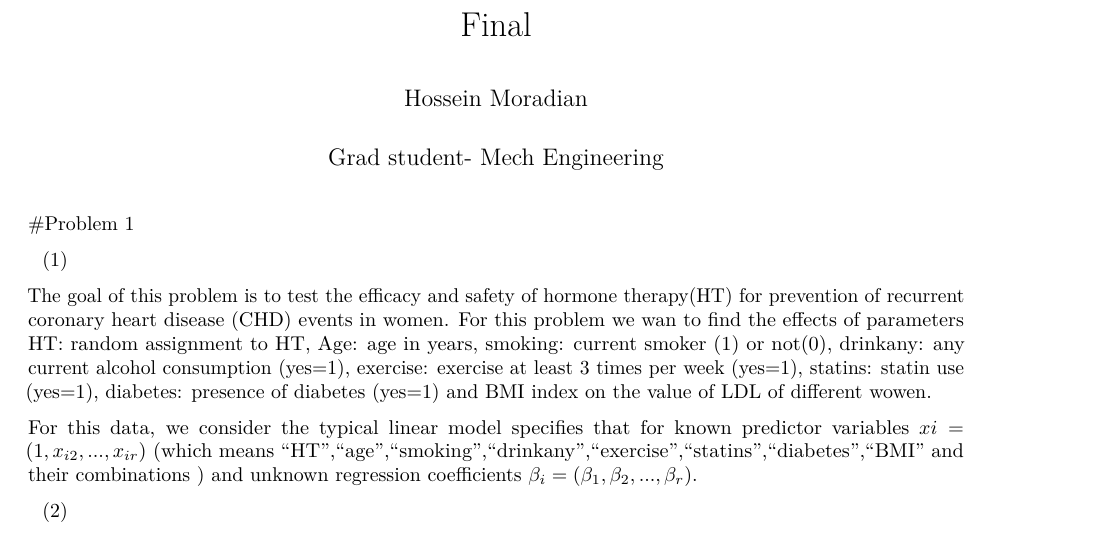
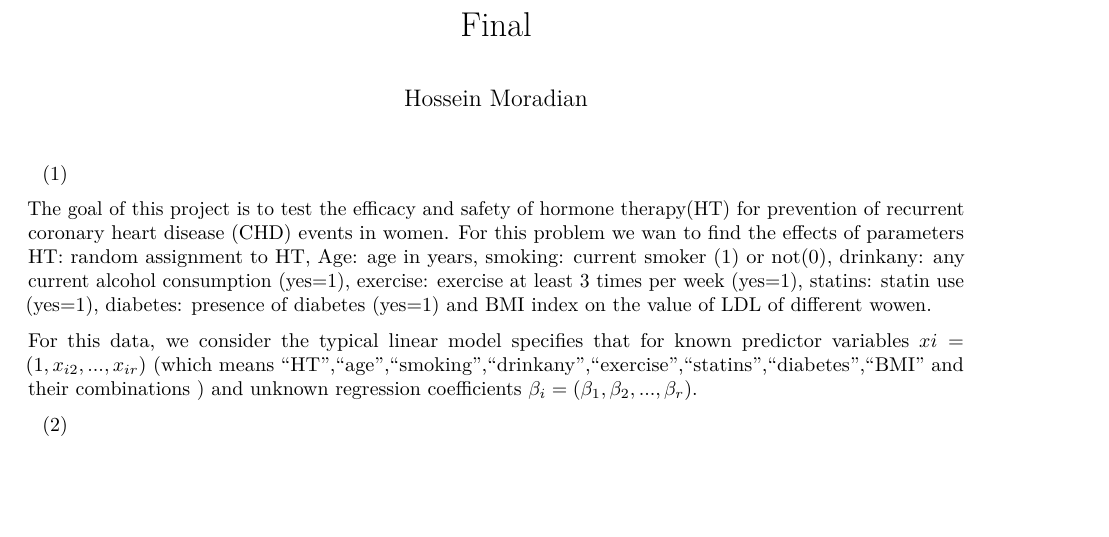
Before and after one commit to hsmoradian/Statistical_learning-Data_analysis_health, an R Markdown document (Final.Rmd): part of page 1 of 42 before the commit and part of page 1 of 31 after it, cut so that both start at the same text, the shorter picture padded with empty space. Rendered offline with R 4.5, knitr and Pandoc, then LaTeX, with nearby package versions; some code elsewhere in the file could not run offline.

Commit message:
Update Final.Rmd

```diff
--- a/Final.Rmd
+++ b/Final.Rmd
@@ -1,20 +1,18 @@
 ---
 title: "Final"
 author: "Hossein Moradian"
-date: "Grad student- Mech Engineering"
 output:
   pdf_document: default
   html_document:
     df_print: paged
 ---
 
-#Problem 1
 
 
 (1)
 
 
-The goal of this problem is to test the efficacy and safety of hormone therapy(HT)  for  prevention  of  recurrent  coronary  heart  disease  (CHD)  events  in  women.
+The goal of this project is to test the efficacy and safety of hormone therapy(HT)  for  prevention  of  recurrent  coronary  heart  disease  (CHD)  events  in  women.
 For this problem we wan to find the effects of parameters HT: random assignment to HT, Age:  age in years, smoking:  current smoker (1) or not(0), drinkany:  any current alcohol consumption (yes=1), exercise:  exercise at least 3 times per week (yes=1), statins:  statin use (yes=1), diabetes:  presence of diabetes (yes=1) and  BMI index on the value of LDL of different wowen.
 
 
```
